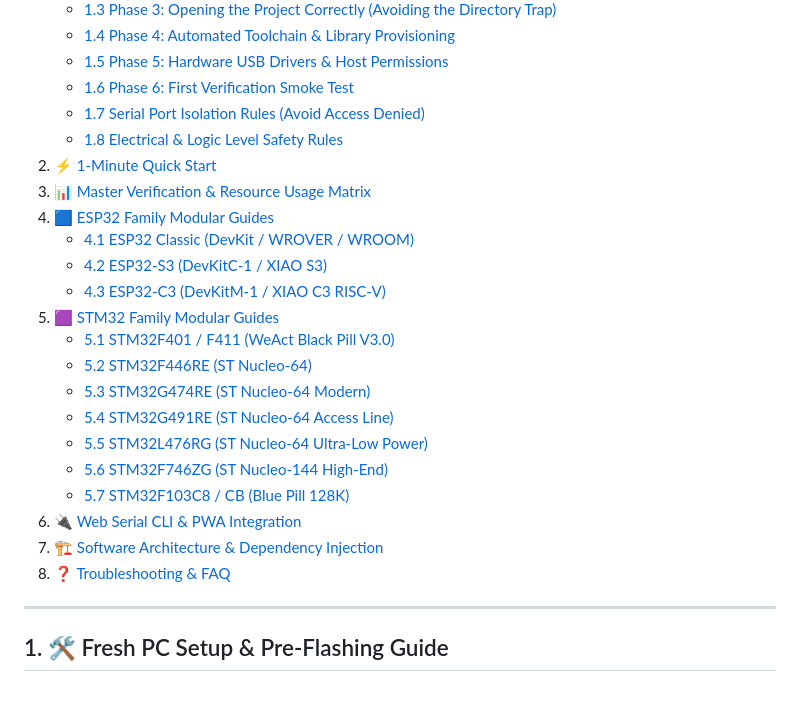
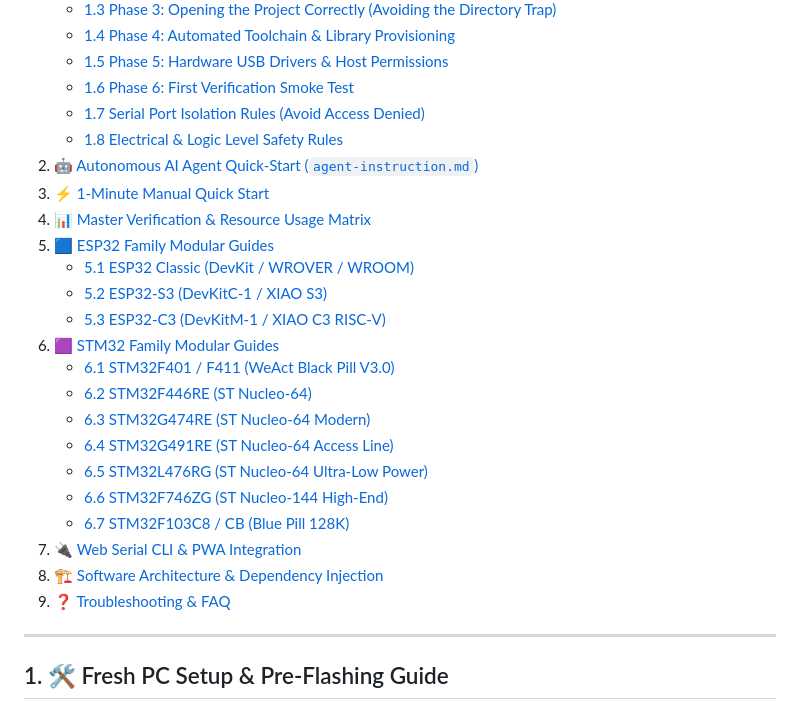
Before and after one commit to theinfinox/attendance-esp32, a Markdown page: README.md, the part around the change. GitHub-like rendering.

Commit message:
Update README and add AI Agent autonomous setup documentation

```diff
--- a/README.md
+++ b/README.md
@@ -45,23 +45,24 @@ A single codebase compiles out-of-the-box for **10 distinct microcontroller targ
    - [1.6 Phase 6: First Verification Smoke Test](#16-phase-6-first-verification-smoke-test)
    - [1.7 Serial Port Isolation Rules (Avoid Access Denied)](#17-serial-port-isolation-rules-avoid-access-denied)
    - [1.8 Electrical & Logic Level Safety Rules](#18-electrical--logic-level-safety-rules)
-2. [⚡ 1-Minute Quick Start](#2-1-minute-quick-start)
-3. [📊 Master Verification & Resource Usage Matrix](#3-master-verification--resource-usage-matrix)
-4. [🟦 ESP32 Family Modular Guides](#4-esp32-family-modular-guides)
-   - [4.1 ESP32 Classic (DevKit / WROVER / WROOM)](#41-esp32-classic-wrover-e--wroom--devkit)
-   - [4.2 ESP32-S3 (DevKitC-1 / XIAO S3)](#42-esp32-s3-devkitc-1--xiao-s3)
-   - [4.3 ESP32-C3 (DevKitM-1 / XIAO C3 RISC-V)](#43-esp32-c3-devkitm-1--xiao-c3-risc-v)
-5. [🟪 STM32 Family Modular Guides](#5-stm32-family-modular-guides)
-   - [5.1 STM32F401 / F411 (WeAct Black Pill V3.0)](#51-stm32f401--f411-weact-black-pill-v30)
-   - [5.2 STM32F446RE (ST Nucleo-64)](#52-stm32f446re-st-nucleo-64)
-   - [5.3 STM32G474RE (ST Nucleo-64 Modern)](#53-stm32g474re-st-nucleo-64-modern)
-   - [5.4 STM32G491RE (ST Nucleo-64 Access Line)](#54-stm32g491re-st-nucleo-64-access-line)
-   - [5.5 STM32L476RG (ST Nucleo-64 Ultra-Low Power)](#55-stm32l476rg-st-nucleo-64-ultra-low-power)
-   - [5.6 STM32F746ZG (ST Nucleo-144 High-End)](#56-stm32f746zg-st-nucleo-144-high-end)
-   - [5.7 STM32F103C8 / CB (Blue Pill 128K)](#57-stm32f103c8--cb-blue-pill-128k)
-6. [🔌 Web Serial CLI & PWA Integration](#6-web-serial-cli--pwa-integration)
-7. [🏗️ Software Architecture & Dependency Injection](#7-software-architecture--dependency-injection)
-8. [❓ Troubleshooting & FAQ](#8-troubleshooting--faq)
+2. [🤖 Autonomous AI Agent Quick-Start (`agent-instruction.md`)](#2--autonomous-ai-agent-quick-start-agent-instructionmd)
+3. [⚡ 1-Minute Manual Quick Start](#3-⚡-1-minute-manual-quick-start)
+4. [📊 Master Verification & Resource Usage Matrix](#4-master-verification--resource-usage-matrix)
+5. [🟦 ESP32 Family Modular Guides](#5-esp32-family-modular-guides)
+   - [5.1 ESP32 Classic (DevKit / WROVER / WROOM)](#51-esp32-classic-wrover-e--wroom--devkit)
+   - [5.2 ESP32-S3 (DevKitC-1 / XIAO S3)](#52-esp32-s3-devkitc-1--xiao-s3)
+   - [5.3 ESP32-C3 (DevKitM-1 / XIAO C3 RISC-V)](#53-esp32-c3-devkitm-1--xiao-c3-risc-v)
+6. [🟪 STM32 Family Modular Guides](#6-stm32-family-modular-guides)
+   - [6.1 STM32F401 / F411 (WeAct Black Pill V3.0)](#61-stm32f401--f411-weact-black-pill-v30)
+   - [6.2 STM32F446RE (ST Nucleo-64)](#62-stm32f446re-st-nucleo-64)
+   - [6.3 STM32G474RE (ST Nucleo-64 Modern)](#63-stm32g474re-st-nucleo-64-modern)
+   - [6.4 STM32G491RE (ST Nucleo-64 Access Line)](#64-stm32g491re-st-nucleo-64-access-line)
+   - [6.5 STM32L476RG (ST Nucleo-64 Ultra-Low Power)](#65-stm32l476rg-st-nucleo-64-ultra-low-power)
+   - [6.6 STM32F746ZG (ST Nucleo-144 High-End)](#66-stm32f746zg-st-nucleo-144-high-end)
+   - [6.7 STM32F103C8 / CB (Blue Pill 128K)](#67-stm32f103c8--cb-blue-pill-128k)
+7. [🔌 Web Serial CLI & PWA Integration](#7-web-serial-cli--pwa-integration)
+8. [🏗️ Software Architecture & Dependency Injection](#8-software-architecture--dependency-injection)
+9. [❓ Troubleshooting & FAQ](#9-troubleshooting--faq)
 
 ---
 
```
Also changed, not shown: agent-instruction.md (added, +253 -0 lines), hardware/firmware/agent-instruction.md (added, +253 -0 lines).
